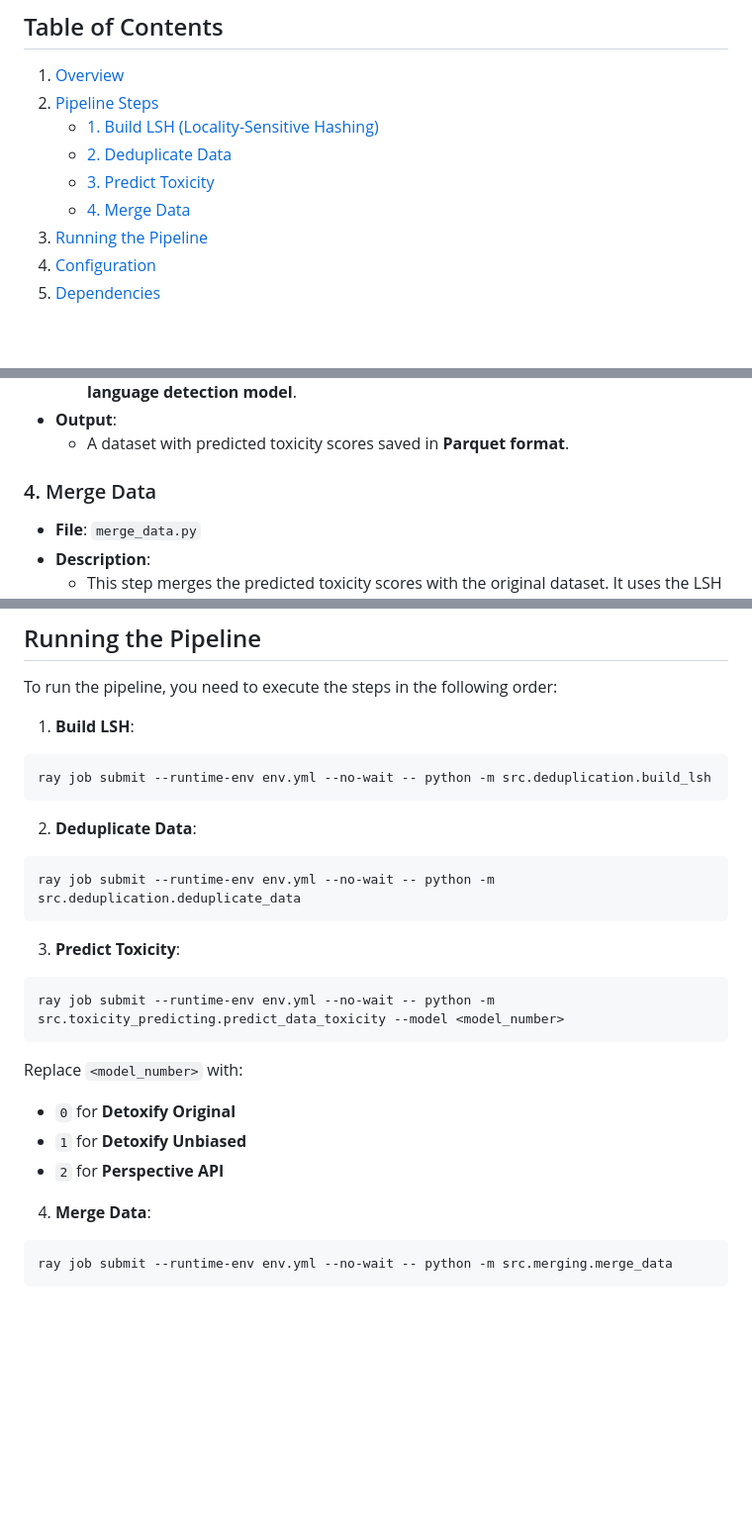
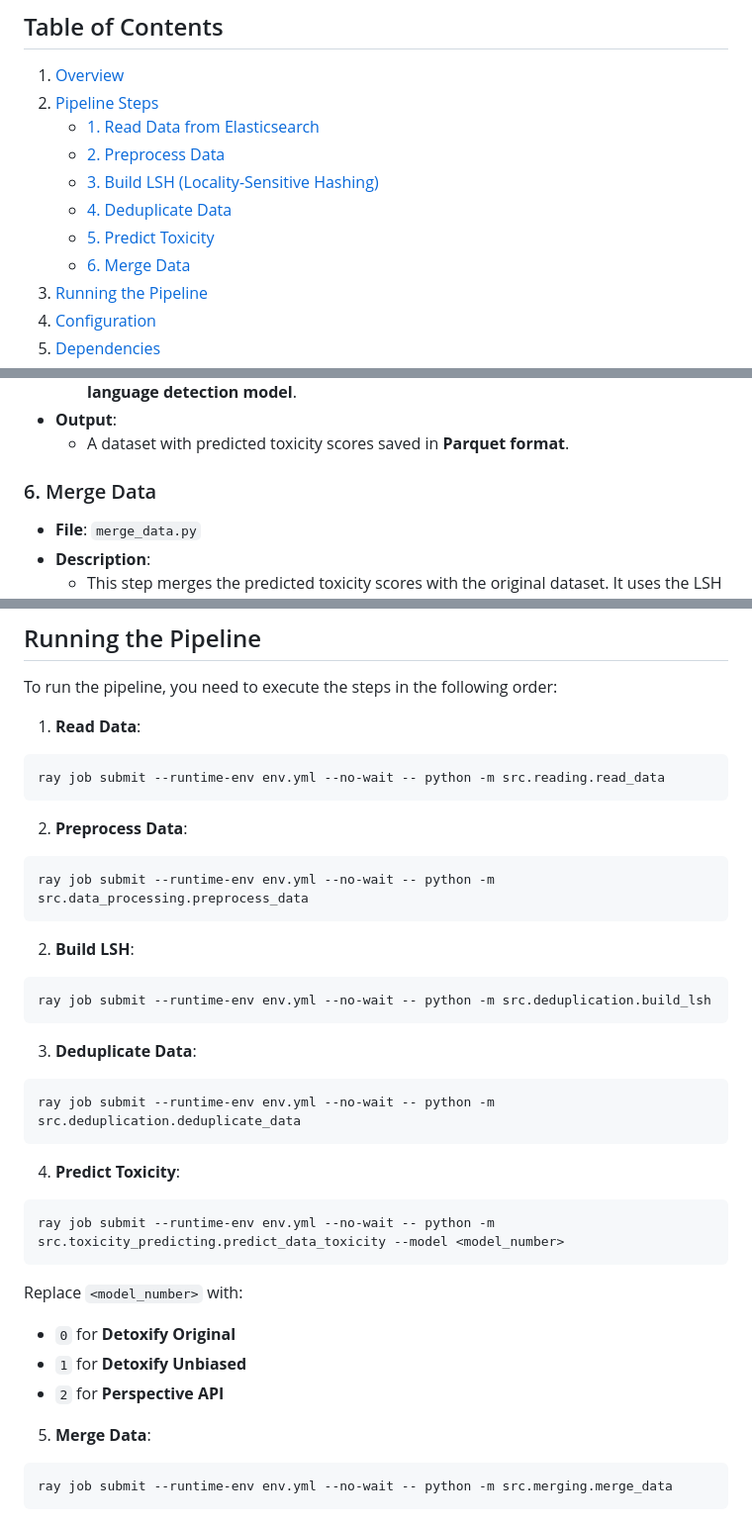
Before and after one commit to JKlueber/Toxicity-Analysis-Pipeline, a Markdown page: README.md, 3 parts joined by grey strips. Shown at 99% size. Rendered like a GitHub page; blank space fills up the shorter version.

````diff
--- a/README.md
+++ b/README.md
@@ -8,10 +8,12 @@ This repository contains a pipeline for analyzing the toxicity of text data usin
 
 1. [Overview](#overview)
 2. [Pipeline Steps](#pipeline-steps)
-   - [1. Build LSH (Locality-Sensitive Hashing)](#1-build-lsh-locality-sensitive-hashing)
-   - [2. Deduplicate Data](#2-deduplicate-data)
-   - [3. Predict Toxicity](#3-predict-toxicity)
-   - [4. Merge Data](#4-merge-data)
+   - [1. Read Data from Elasticsearch](#1-read-data-from-elasticsearch)
+   - [2. Preprocess Data](#2-preprocess-data)
+   - [3. Build LSH (Locality-Sensitive Hashing)](#3-build-lsh-locality-sensitive-hashing)
+   - [4. Deduplicate Data](#4-deduplicate-data)
+   - [5. Predict Toxicity](#5-predict-toxicity)
+   - [6. Merge Data](#6-merge-data)
 3. [Running the Pipeline](#running-the-pipeline)
 4. [Configuration](#configuration)
 5. [Dependencies](#dependencies)
@@ -59,7 +77,7 @@ The pipeline is designed to handle large-scale datasets by distributing the work
 - **Output**:
   - A dataset with predicted toxicity scores saved in **Parquet format**.
 
-### 4. Merge Data
+### 6. Merge Data
 
 - **File**: `merge_data.py`
 - **Description**:
@@ -74,17 +92,27 @@ The pipeline is designed to handle large-scale datasets by distributing the work
 
 To run the pipeline, you need to execute the steps in the following order:
 
-1. **Build LSH**:
+1. **Read Data**:
+```bash
+ray job submit --runtime-env env.yml --no-wait -- python -m src.reading.read_data
+```
+
+2. **Preprocess Data**:
+```bash
+ray job submit --runtime-env env.yml --no-wait -- python -m src.data_processing.preprocess_data
+```
+
+2. **Build LSH**:
 ```bash
 ray job submit --runtime-env env.yml --no-wait -- python -m src.deduplication.build_lsh
 ```
 
-2. **Deduplicate Data**:
+3. **Deduplicate Data**:
 ```bash
 ray job submit --runtime-env env.yml --no-wait -- python -m src.deduplication.deduplicate_data
 ```
 
-3. **Predict Toxicity**:
+4. **Predict Toxicity**:
 ```bash
 ray job submit --runtime-env env.yml --no-wait -- python -m src.toxicity_predicting.predict_data_toxicity --model <model_number>
 ```
@@ -93,7 +121,7 @@ Replace `<model_number>` with:
 - `1` for **Detoxify Unbiased**
 - `2` for **Perspective API**
 
-4. **Merge Data**:
+5. **Merge Data**:
 ```bash
 ray job submit --runtime-env env.yml --no-wait -- python -m src.merging.merge_data
 ```
````
Also changed, not shown: other parts of README.md (+28 -14 lines).
